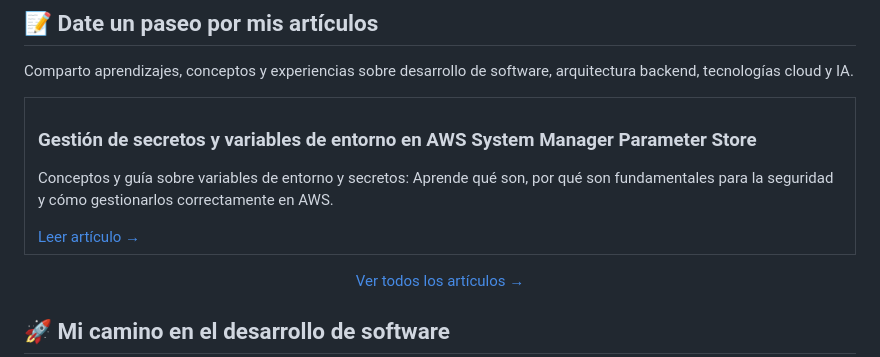
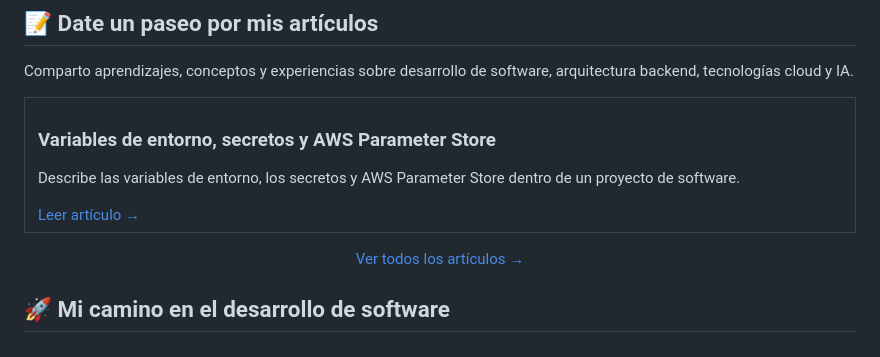
Before and after one commit to sakaramos/sakaramos, a Markdown page: README.md, the part around the change. GitHub-like rendering.

Commit message:
Update section on environment variables and AWS Parameter Store

```diff
--- a/README.md
+++ b/README.md
@@ -63,9 +63,9 @@ Comparto aprendizajes, conceptos y experiencias sobre desarrollo de software, ar
 <table>
   <tr>
     <td width="50%" valign="top">
-      <h3>Gestión de secretos y variables de entorno en AWS System Manager Parameter Store</h3>
-      <p>Conceptos y guía sobre variables de entorno y secretos: Aprende qué son, por qué son fundamentales para la seguridad y cómo gestionarlos correctamente en AWS.</p>
-      <a href="https://github.com/sakaramos/sakaramos/blob/main/posts/Gestion-de-secretos-y-variables-de-entorno-en-AWS-System-Manager-Parameter-Store.md">Leer artículo →</a>
+      <h3>Variables de entorno, secretos y AWS Parameter Store</h3>
+      <p>Describe las variables de entorno, los secretos y AWS Parameter Store dentro de un proyecto de software.</p>
+      <a href="https://github.com/sakaramos/sakaramos/blob/main/posts/Variables-de-entorno-secretos-y-AWS-Parameter-Store.md">Leer artículo →</a>
     </td>
   </tr>
 </table>
```
